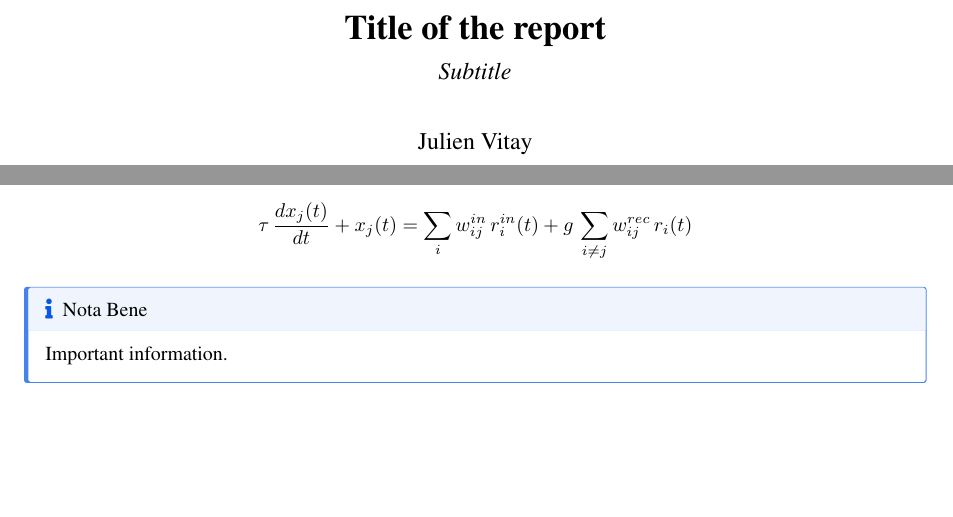
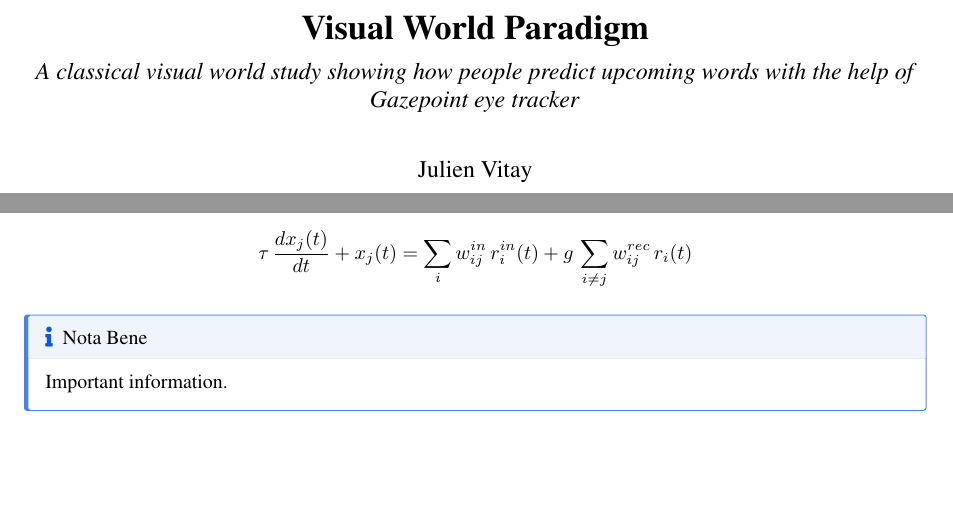
Before and after one commit to ReboreExplore/visual_world_paradigm_project, a LaTeX paper (report/src/report.tex): two parts of page 1 of 2, joined at a grey line, cut at the place of the change, the shorter picture padded with empty space. Compiled offline with pdfLaTeX.

```diff
--- a/report/src/report.tex
+++ b/report/src/report.tex
@@ -216,7 +216,7 @@
 \IfFileExists{xurl.sty}{\usepackage{xurl}}{} % add URL line breaks if available
 \urlstyle{same} % disable monospaced font for URLs
 \hypersetup{
-  pdftitle={Title of the report},
+  pdftitle={Visual World Paradigm},
   pdfauthor={Julien Vitay},
   colorlinks=true,
   linkcolor={blue},
@@ -225,14 +225,15 @@
   urlcolor={Blue},
   pdfcreator={LaTeX via pandoc}}
 
-\title{\textbf{Title of the report}}
+\title{\textbf{Visual World Paradigm}}
 \usepackage{etoolbox}
 \makeatletter
 \providecommand{\subtitle}[1]{% add subtitle to \maketitle
   \apptocmd{\@title}{\par {\large #1 \par}}{}{}
 }
 \makeatother
-\subtitle{\emph{Subtitle}}
+\subtitle{\emph{A classical visual world study showing how people
+predict upcoming words with the help of Gazepoint eye tracker}}
 \author{Julien Vitay}
 \date{2023-08-20}
 
@@ -284,7 +285,7 @@
     \tau \, \frac{dx_j(t)}{dt} + x_j(t)= \sum_i w^{in}_{ij} \, r^{in}_i(t) + g \, \sum_{i \neq j} w^{rec}_{ij} \, r_i(t)
 \]
 
-\begin{tcolorbox}[enhanced jigsaw, opacitybacktitle=0.6, coltitle=black, breakable, colback=white, titlerule=0mm, colbacktitle=quarto-callout-note-color!10!white, toprule=.15mm, arc=.35mm, left=2mm, opacityback=0, colframe=quarto-callout-note-color-frame, title=\textcolor{quarto-callout-note-color}{\faInfo}\hspace{0.5em}{Nota Bene}, bottomtitle=1mm, toptitle=1mm, rightrule=.15mm, leftrule=.75mm, bottomrule=.15mm]
+\begin{tcolorbox}[enhanced jigsaw, breakable, opacityback=0, left=2mm, coltitle=black, titlerule=0mm, toptitle=1mm, arc=.35mm, colbacktitle=quarto-callout-note-color!10!white, colframe=quarto-callout-note-color-frame, bottomtitle=1mm, leftrule=.75mm, colback=white, toprule=.15mm, title=\textcolor{quarto-callout-note-color}{\faInfo}\hspace{0.5em}{Nota Bene}, rightrule=.15mm, opacitybacktitle=0.6, bottomrule=.15mm]
 
 Important information.
 
```
Also changed, not shown: report/docs/img/ref_graph.png (added), report/src/img/dopamine.jpg (deleted), report/src/img/ref_graph.png (added), report/src/report.tex (2 more changed lines), 2 other files.
